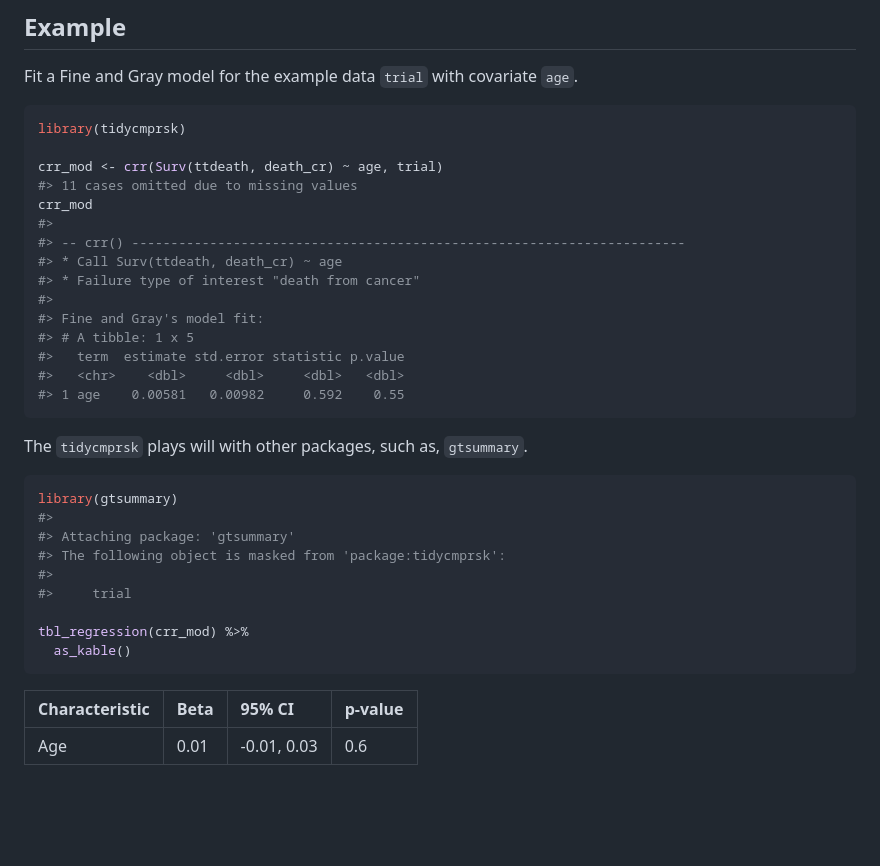
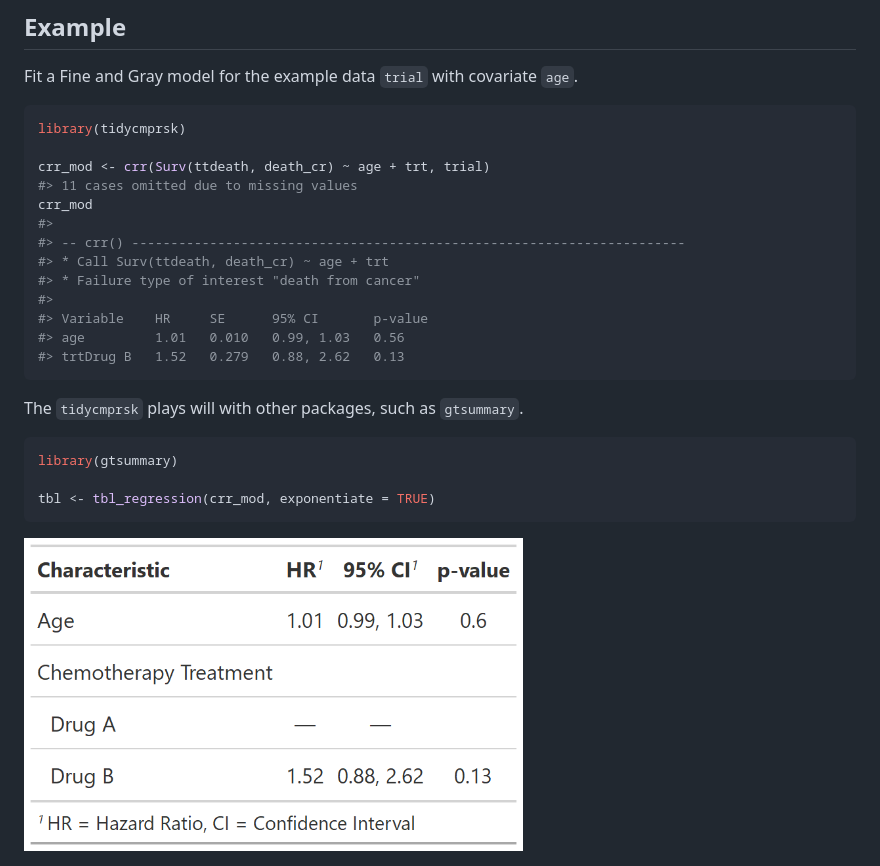
Before and after one commit to MSKCC-Epi-Bio/tidycmprsk, a Markdown page: README.md, the part around the change. GitHub-like rendering; pictures changed too: man/figures/README-gtsummary_print-1.png (added); blank space fills up the shorter version.

````diff
--- a/README.md
+++ b/README.md
@@ -37,35 +37,25 @@ Fit a Fine and Gray model for the example data `trial` with covariate
 ``` r
 library(tidycmprsk)
 
-crr_mod <- crr(Surv(ttdeath, death_cr) ~ age, trial)
+crr_mod <- crr(Surv(ttdeath, death_cr) ~ age + trt, trial)
 #> 11 cases omitted due to missing values
 crr_mod
 #>
 #> -- crr() -----------------------------------------------------------------------
-#> * Call Surv(ttdeath, death_cr) ~ age
+#> * Call Surv(ttdeath, death_cr) ~ age + trt
 #> * Failure type of interest "death from cancer"
 #>
-#> Fine and Gray's model fit:
-#> # A tibble: 1 x 5
-#>   term  estimate std.error statistic p.value
-#>   <chr>    <dbl>     <dbl>     <dbl>   <dbl>
-#> 1 age    0.00581   0.00982     0.592    0.55
+#> Variable    HR     SE      95% CI       p-value
+#> age         1.01   0.010   0.99, 1.03   0.56
+#> trtDrug B   1.52   0.279   0.88, 2.62   0.13
 ```
 
-The `tidycmprsk` plays will with other packages, such as, `gtsummary`.
+The `tidycmprsk` plays will with other packages, such as `gtsummary`.
 
 ``` r
 library(gtsummary)
-#>
-#> Attaching package: 'gtsummary'
-#> The following object is masked from 'package:tidycmprsk':
-#>
-#>     trial
 
-tbl_regression(crr_mod) %>%
-  as_kable()
+tbl <- tbl_regression(crr_mod, exponentiate = TRUE)
 ```
 
-| **Characteristic** | **Beta** | **95% CI**  | **p-value** |
-|:-------------------|:---------|:------------|:------------|
-| Age                | 0.01     | -0.01, 0.03 | 0.6         |
+<img src="man/figures/README-gtsummary_print-1.png" width="60%" />
````
Also changed, not shown: man/figures/README-pressure-1.png (deleted), 1 other file.
